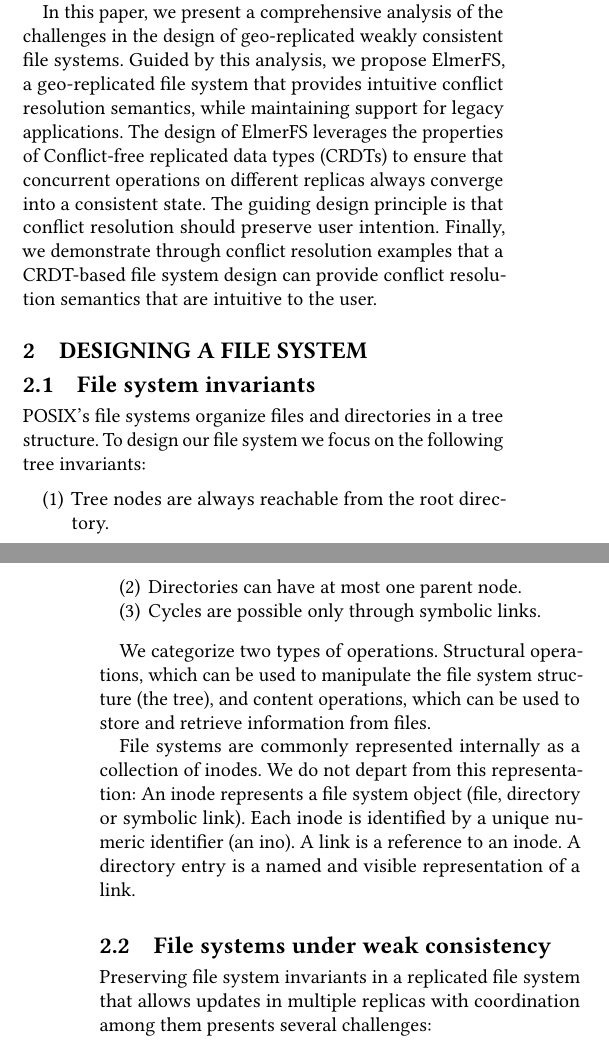
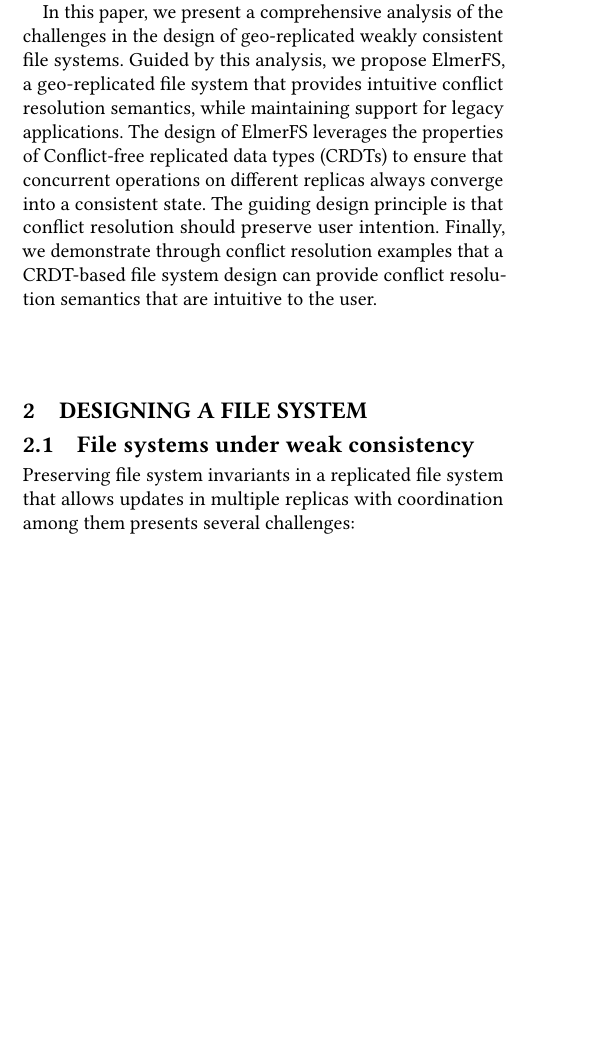
Before and after one commit to liaud/elmerfs_article, a LaTeX paper (elmerpap.tex): two parts of the columns of pages 1 and 2 of 6 before the commit and part of one column of page 1 of 5 after it, the two joined at a grey line, cut so that both start at the same text, the shorter picture padded with empty space. Compiled offline with pdfLaTeX.

Commit message:
Make room for figures, remove general section on FS.

```diff
--- a/elmerpap.tex
+++ b/elmerpap.tex
@@ -171,28 +171,6 @@
 to the user.
 
 \section{Designing a file system}
-
-\subsection{File system invariants}
-
-POSIX's file systems organize files and directories in a tree structure.
-To design our file system we focus on the following tree invariants:
-
-\begin{enumerate}
-\item Tree nodes are always reachable from the root directory.
-\item Directories can have at most one parent node.
-\item Cycles are possible only through symbolic links.
-\end{enumerate}
-
-We categorize two types of operations.
-Structural operations, which can be used to manipulate the file system
-structure (the tree), and content operations,
-which can be used to store and retrieve information from files.
-
-File systems are commonly represented internally as a collection of inodes.
-We do not depart from this representation:
-An inode represents a file system object (file, directory or symbolic link).
-Each inode is identified by a unique numeric identifier (an ino).
-A link is a reference to an inode. A directory entry is a named and visible representation of a link.
 
 \subsection{File systems under weak consistency}
 \label{fs:weak}
```
